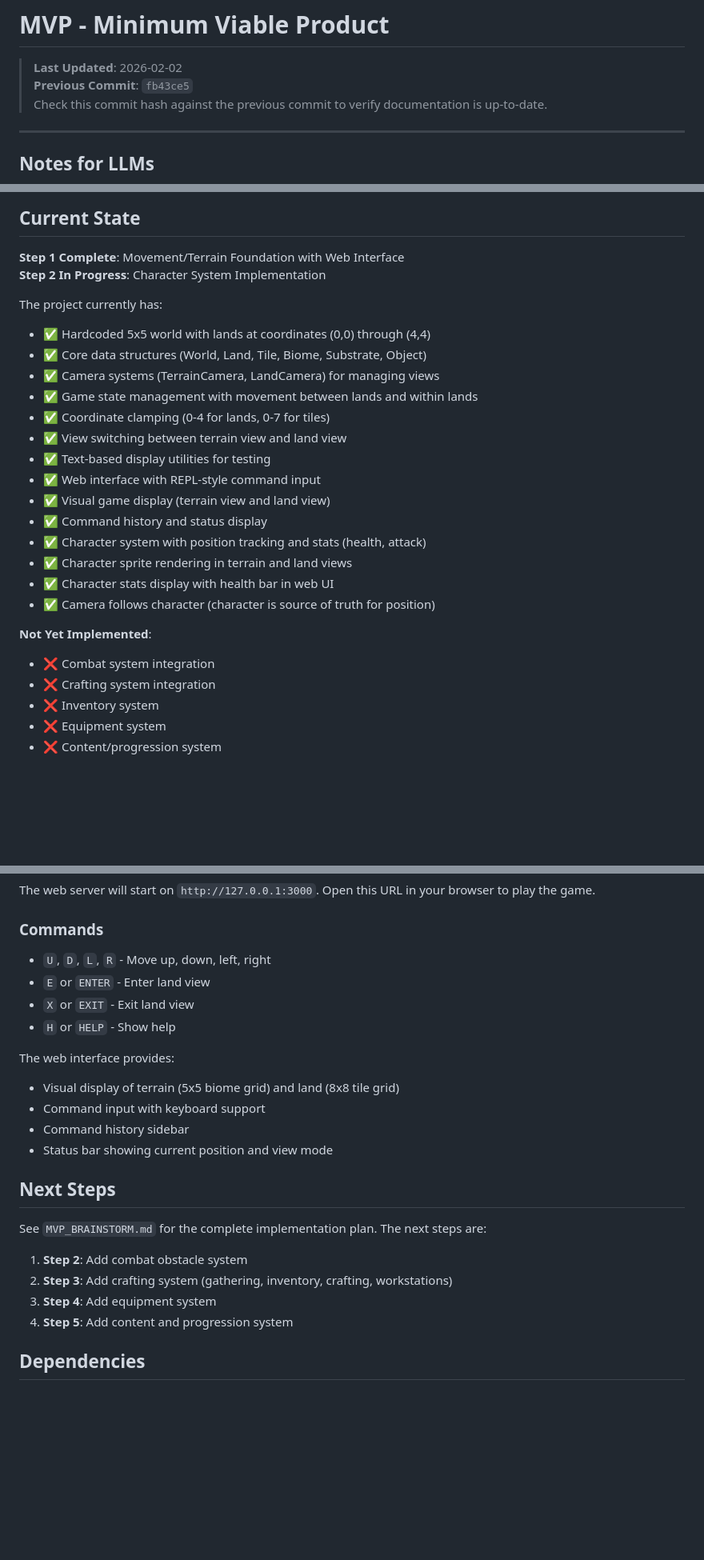
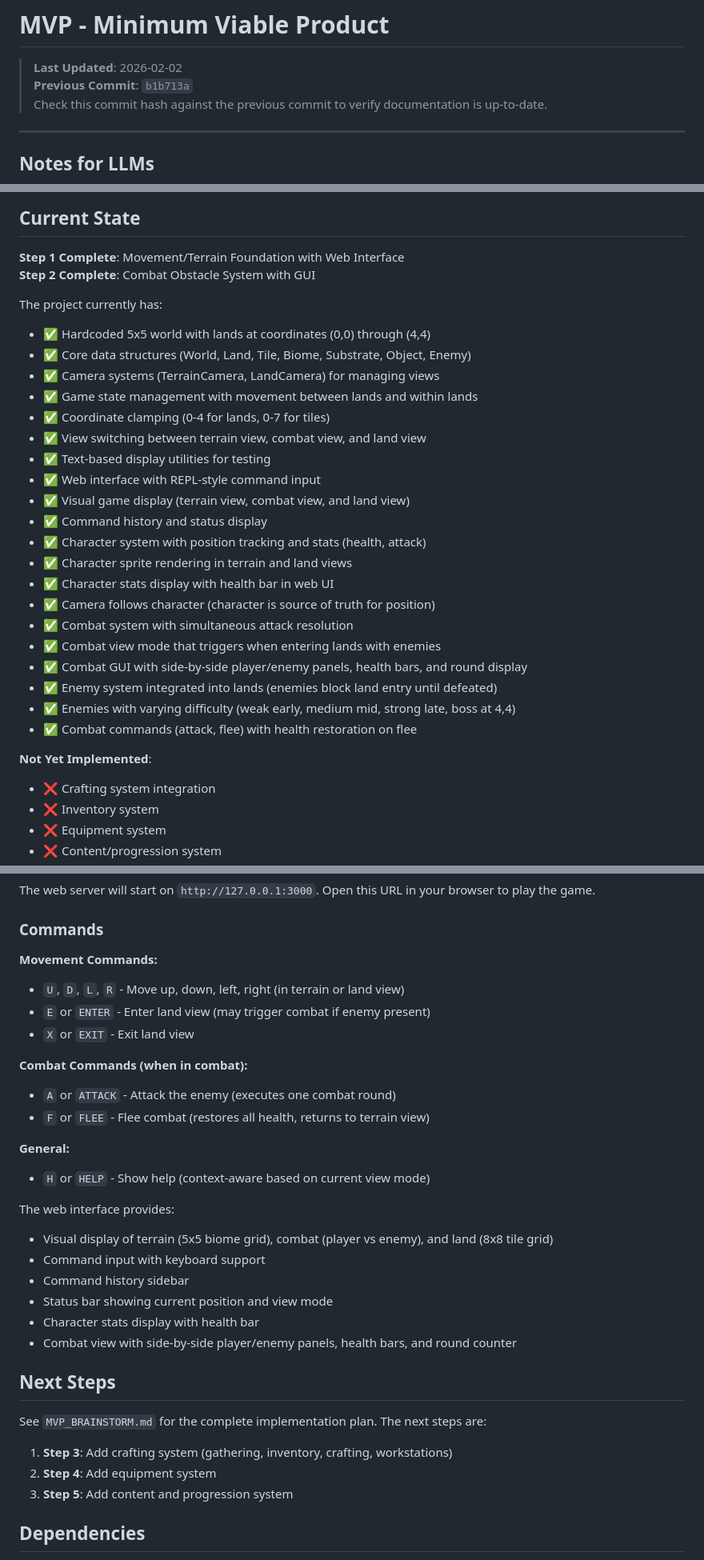
Before and after one commit to westonkelliher/Q, a Markdown page: subsystems/mvp/README.md, 3 parts joined by grey strips. Shown at 80% size. GitHub-like rendering; blank space fills up the shorter version.

Commit message:
Update README to reflect completed Step 2 (Combat System)
- Mark Step 2 as complete (Combat Obstacle System with GUI)
- Add all combat-related features to implemented list
- Update commands section with combat commands
- Add combat.rs to project structure
- Update next steps to remove completed Step 2
- Update commit hash reference

```diff
--- a/subsystems/mvp/README.md
+++ b/subsystems/mvp/README.md
@@ -1,7 +1,7 @@
 # MVP - Minimum Viable Product
 
 > **Last Updated**: 2026-02-02
-> **Previous Commit**: `fb43ce5`
+> **Previous Commit**: `b1b713a`
 > Check this commit hash against the previous commit to verify documentation is up-to-date.
 
 ---
@@ -31,26 +31,31 @@ The MVP (Minimum Viable Product) is a simplified version of the Q game that comb
 ## Current State
 
 **Step 1 Complete**: Movement/Terrain Foundation with Web Interface
-**Step 2 In Progress**: Character System Implementation
+**Step 2 Complete**: Combat Obstacle System with GUI
 
 The project currently has:
 - ✅ Hardcoded 5x5 world with lands at coordinates (0,0) through (4,4)
-- ✅ Core data structures (World, Land, Tile, Biome, Substrate, Object)
+- ✅ Core data structures (World, Land, Tile, Biome, Substrate, Object, Enemy)
 - ✅ Camera systems (TerrainCamera, LandCamera) for managing views
 - ✅ Game state management with movement between lands and within lands
 - ✅ Coordinate clamping (0-4 for lands, 0-7 for tiles)
-- ✅ View switching between terrain view and land view
+- ✅ View switching between terrain view, combat view, and land view
 - ✅ Text-based display utilities for testing
 - ✅ Web interface with REPL-style command input
-- ✅ Visual game display (terrain view and land view)
+- ✅ Visual game display (terrain view, combat view, and land view)
 - ✅ Command history and status display
 - ✅ Character system with position tracking and stats (health, attack)
 - ✅ Character sprite rendering in terrain and land views
 - ✅ Character stats display with health bar in web UI
 - ✅ Camera follows character (character is source of truth for position)
+- ✅ Combat system with simultaneous attack resolution
+- ✅ Combat view mode that triggers when entering lands with enemies
+- ✅ Combat GUI with side-by-side player/enemy panels, health bars, and round display
+- ✅ Enemy system integrated into lands (enemies block land entry until defeated)
+- ✅ Enemies with varying difficulty (weak early, medium mid, strong late, boss at 4,4)
+- ✅ Combat commands (attack, flee) with health restoration on flee
 
 **Not Yet Implemented**:
-- ❌ Combat system integration
 - ❌ Crafting system integration
 - ❌ Inventory system
 - ❌ Equipment system
@@ -99,25 +105,33 @@ The web server will start on `http://127.0.0.1:3000`. Open this URL in your brow
 
 ### Commands
 
-- `U`, `D`, `L`, `R` - Move up, down, left, right
-- `E` or `ENTER` - Enter land view
+**Movement Commands:**
+- `U`, `D`, `L`, `R` - Move up, down, left, right (in terrain or land view)
+- `E` or `ENTER` - Enter land view (may trigger combat if enemy present)
 - `X` or `EXIT` - Exit land view
-- `H` or `HELP` - Show help
+
+**Combat Commands (when in combat):**
+- `A` or `ATTACK` - Attack the enemy (executes one combat round)
+- `F` or `FLEE` - Flee combat (restores all health, returns to terrain view)
+
+**General:**
+- `H` or `HELP` - Show help (context-aware based on current view mode)
 
 The web interface provides:
-- Visual display of terrain (5x5 biome grid) and land (8x8 tile grid)
+- Visual display of terrain (5x5 biome grid), combat (player vs enemy), and land (8x8 tile grid)
 - Command input with keyboard support
 - Command history sidebar
 - Status bar showing current position and view mode
+- Character stats display with health bar
+- Combat view with side-by-side player/enemy panels, health bars, and round counter
 
 ## Next Steps
 
 See `MVP_BRAINSTORM.md` for the complete implementation plan. The next steps are:
 
-1. **Step 2**: Add combat obstacle system
-2. **Step 3**: Add crafting system (gathering, inventory, crafting, workstations)
-3. **Step 4**: Add equipment system
-4. **Step 5**: Add content and progression system
+1. **Step 3**: Add crafting system (gathering, inventory, crafting, workstations)
+2. **Step 4**: Add equipment system
+3. **Step 5**: Add content and progression system
 
 ## Dependencies
 
```
Also changed, not shown: other parts of subsystems/mvp/README.md (+1 -0 lines).
